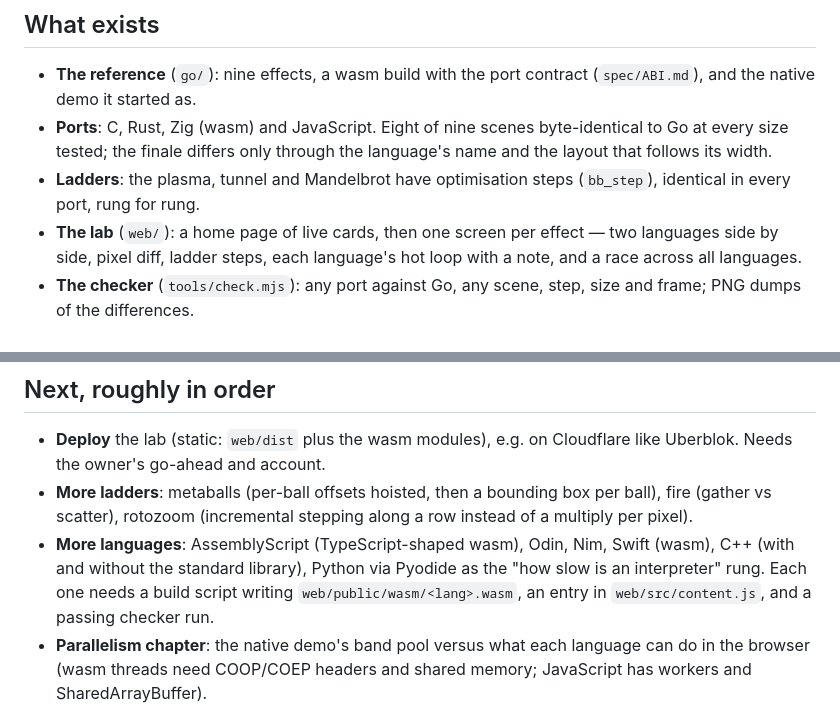
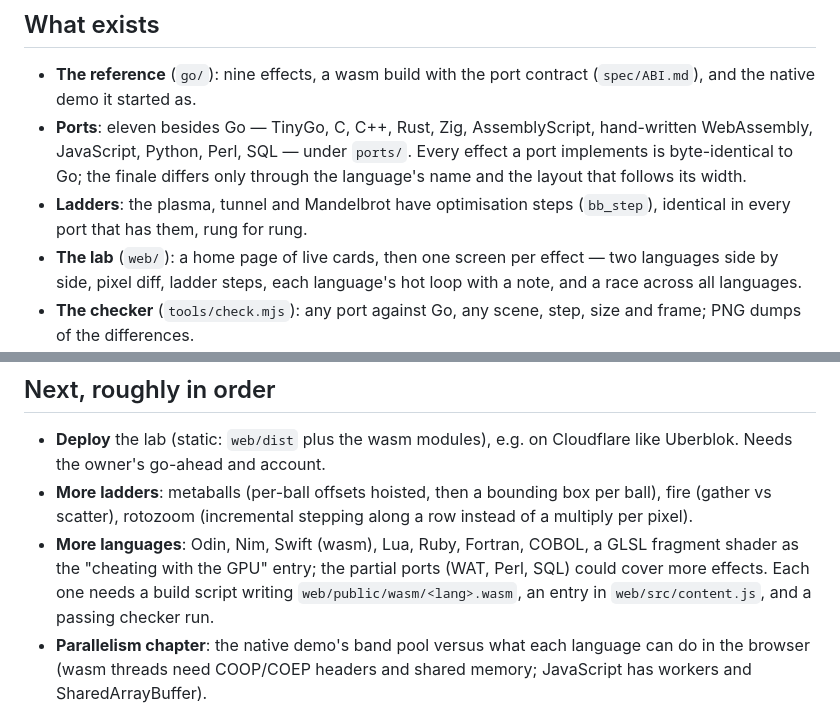
Before and after one commit to algotitanhq/babeltro, a Markdown page: docs/ROADMAP.md, 2 parts joined by grey strips. Drawn GitHub-style.

```diff
--- a/docs/ROADMAP.md
+++ b/docs/ROADMAP.md
@@ -7,11 +7,12 @@ whoever picks it up — a person or an agent.
 
 - **The reference** (`go/`): nine effects, a wasm build with the port
   contract (`spec/ABI.md`), and the native demo it started as.
-- **Ports**: C, Rust, Zig (wasm) and JavaScript. Eight of nine scenes
-  byte-identical to Go at every size tested; the finale differs only through
-  the language's name and the layout that follows its width.
+- **Ports**: eleven besides Go — TinyGo, C, C++, Rust, Zig, AssemblyScript,
+  hand-written WebAssembly, JavaScript, Python, Perl, SQL — under `ports/`.
+  Every effect a port implements is byte-identical to Go; the finale differs
+  only through the language's name and the layout that follows its width.
 - **Ladders**: the plasma, tunnel and Mandelbrot have optimisation steps
-  (`bb_step`), identical in every port, rung for rung.
+  (`bb_step`), identical in every port that has them, rung for rung.
 - **The lab** (`web/`): a home page of live cards, then one screen per
   effect — two languages side by side, pixel diff, ladder steps, each
   language's hot loop with a note, and a race across all languages.
@@ -35,9 +36,9 @@ whoever picks it up — a person or an agent.
 - **More ladders**: metaballs (per-ball offsets hoisted, then a bounding
   box per ball), fire (gather vs scatter), rotozoom (incremental stepping
   along a row instead of a multiply per pixel).
-- **More languages**: AssemblyScript (TypeScript-shaped wasm), Odin, Nim,
-  Swift (wasm), C++ (with and without the standard library), Python via
-  Pyodide as the "how slow is an interpreter" rung. Each one needs a
+- **More languages**: Odin, Nim, Swift (wasm), Lua, Ruby, Fortran, COBOL, a
+  GLSL fragment shader as the "cheating with the GPU" entry; the partial
+  ports (WAT, Perl, SQL) could cover more effects. Each one needs a
   build script writing `web/public/wasm/<lang>.wasm`, an entry in
   `web/src/content.js`, and a passing checker run.
 - **Parallelism chapter**: the native demo's band pool versus what each
```
Also changed, not shown: README.md (+82 -36 lines), docs/screens/home.png (added), 1 other file.
